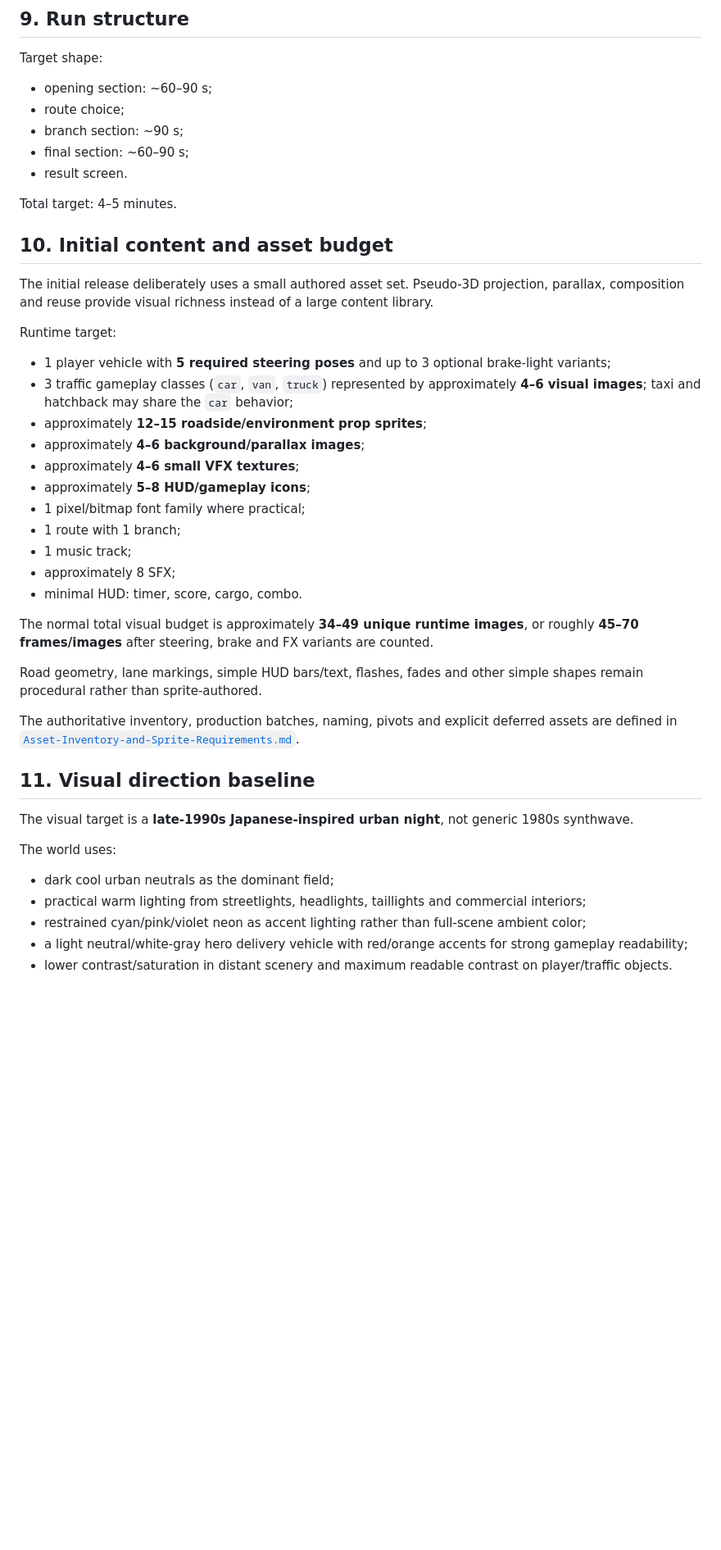
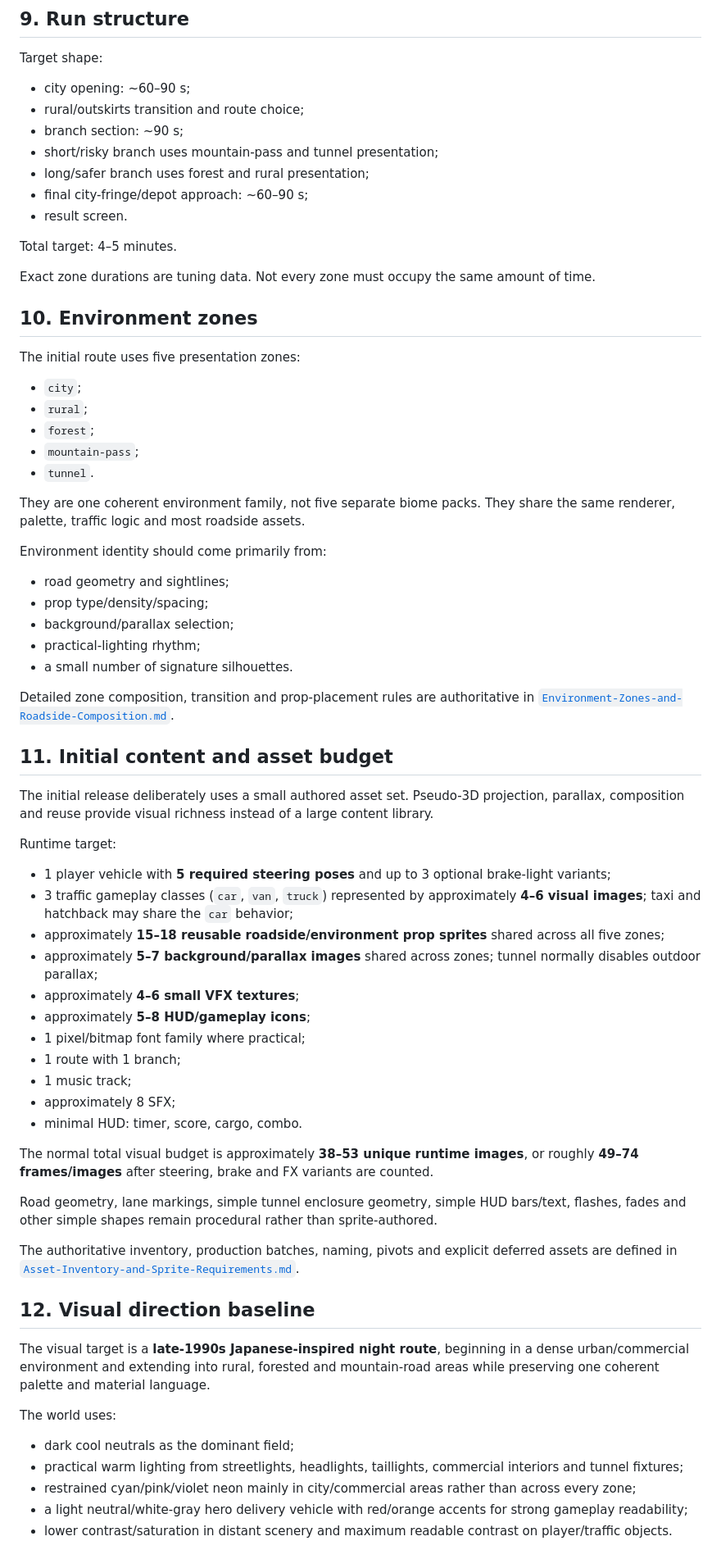
Before and after one commit to DaoTanP/Project-Drive, a Markdown page: Docs/01-Design/Game-Design-Document.md, the part around one of its changes. Shown at 82% size. Drawn GitHub-style; blank space fills up the shorter version.

Commit message:
docs: map final route to environment zones

```diff
--- a/Docs/01-Design/Game-Design-Document.md
+++ b/Docs/01-Design/Game-Design-Document.md
@@ -119,15 +132,41 @@ Exact coefficients are tuning data, not frozen design contracts.
 
 Target shape:
 
-- opening section: ~60–90 s;
-- route choice;
+- city opening: ~60–90 s;
+- rural/outskirts transition and route choice;
 - branch section: ~90 s;
-- final section: ~60–90 s;
+- short/risky branch uses mountain-pass and tunnel presentation;
+- long/safer branch uses forest and rural presentation;
+- final city-fringe/depot approach: ~60–90 s;
 - result screen.
 
 Total target: 4–5 minutes.
 
-## 10. Initial content and asset budget
+Exact zone durations are tuning data. Not every zone must occupy the same amount of time.
+
+## 10. Environment zones
+
+The initial route uses five presentation zones:
+
+- `city`;
+- `rural`;
+- `forest`;
+- `mountain-pass`;
+- `tunnel`.
+
+They are one coherent environment family, not five separate biome packs. They share the same renderer, palette, traffic logic and most roadside assets.
+
+Environment identity should come primarily from:
+
+- road geometry and sightlines;
+- prop type/density/spacing;
+- background/parallax selection;
+- practical-lighting rhythm;
+- a small number of signature silhouettes.
+
+Detailed zone composition, transition and prop-placement rules are authoritative in [`Environment-Zones-and-Roadside-Composition.md`](Environment-Zones-and-Roadside-Composition.md).
+
+## 11. Initial content and asset budget
 
 The initial release deliberately uses a small authored asset set. Pseudo-3D projection, parallax, composition and reuse provide visual richness instead of a large content library.
 
@@ -135,8 +174,8 @@ Runtime target:
 
 - 1 player vehicle with **5 required steering poses** and up to 3 optional brake-light variants;
 - 3 traffic gameplay classes (`car`, `van`, `truck`) represented by approximately **4–6 visual images**; taxi and hatchback may share the `car` behavior;
-- approximately **12–15 roadside/environment prop sprites**;
-- approximately **4–6 background/parallax images**;
+- approximately **15–18 reusable roadside/environment prop sprites** shared across all five zones;
+- approximately **5–7 background/parallax images** shared across zones; tunnel normally disables outdoor parallax;
 - approximately **4–6 small VFX textures**;
 - approximately **5–8 HUD/gameplay icons**;
 - 1 pixel/bitmap font family where practical;
@@ -145,21 +184,21 @@ Runtime target:
 - approximately 8 SFX;
 - minimal HUD: timer, score, cargo, combo.
 
-The normal total visual budget is approximately **34–49 unique runtime images**, or roughly **45–70 frames/images** after steering, brake and FX variants are counted.
+The normal total visual budget is approximately **38–53 unique runtime images**, or roughly **49–74 frames/images** after steering, brake and FX variants are counted.
 
-Road geometry, lane markings, simple HUD bars/text, flashes, fades and other simple shapes remain procedural rather than sprite-authored.
+Road geometry, lane markings, simple tunnel enclosure geometry, simple HUD bars/text, flashes, fades and other simple shapes remain procedural rather than sprite-authored.
 
 The authoritative inventory, production batches, naming, pivots and explicit deferred assets are defined in [`Asset-Inventory-and-Sprite-Requirements.md`](Asset-Inventory-and-Sprite-Requirements.md).
 
-## 11. Visual direction baseline
+## 12. Visual direction baseline
 
-The visual target is a **late-1990s Japanese-inspired urban night**, not generic 1980s synthwave.
+The visual target is a **late-1990s Japanese-inspired night route**, beginning in a dense urban/commercial environment and extending into rural, forested and mountain-road areas while preserving one coherent palette and material language.
 
 The world uses:
 
-- dark cool urban neutrals as the dominant field;
-- practical warm lighting from streetlights, headlights, taillights and commercial interiors;
-- restrained cyan/pink/violet neon as accent lighting rather than full-scene ambient color;
+- dark cool neutrals as the dominant field;
+- practical warm lighting from streetlights, headlights, taillights, commercial interiors and tunnel fixtures;
+- restrained cyan/pink/violet neon mainly in city/commercial areas rather than across every zone;
 - a light neutral/white-gray hero delivery vehicle with red/orange accents for strong gameplay readability;
 - lower contrast/saturation in distant scenery and maximum readable contrast on player/traffic objects.
 
```
Also changed, not shown: other parts of Docs/01-Design/Game-Design-Document.md (+23 -9 lines).
